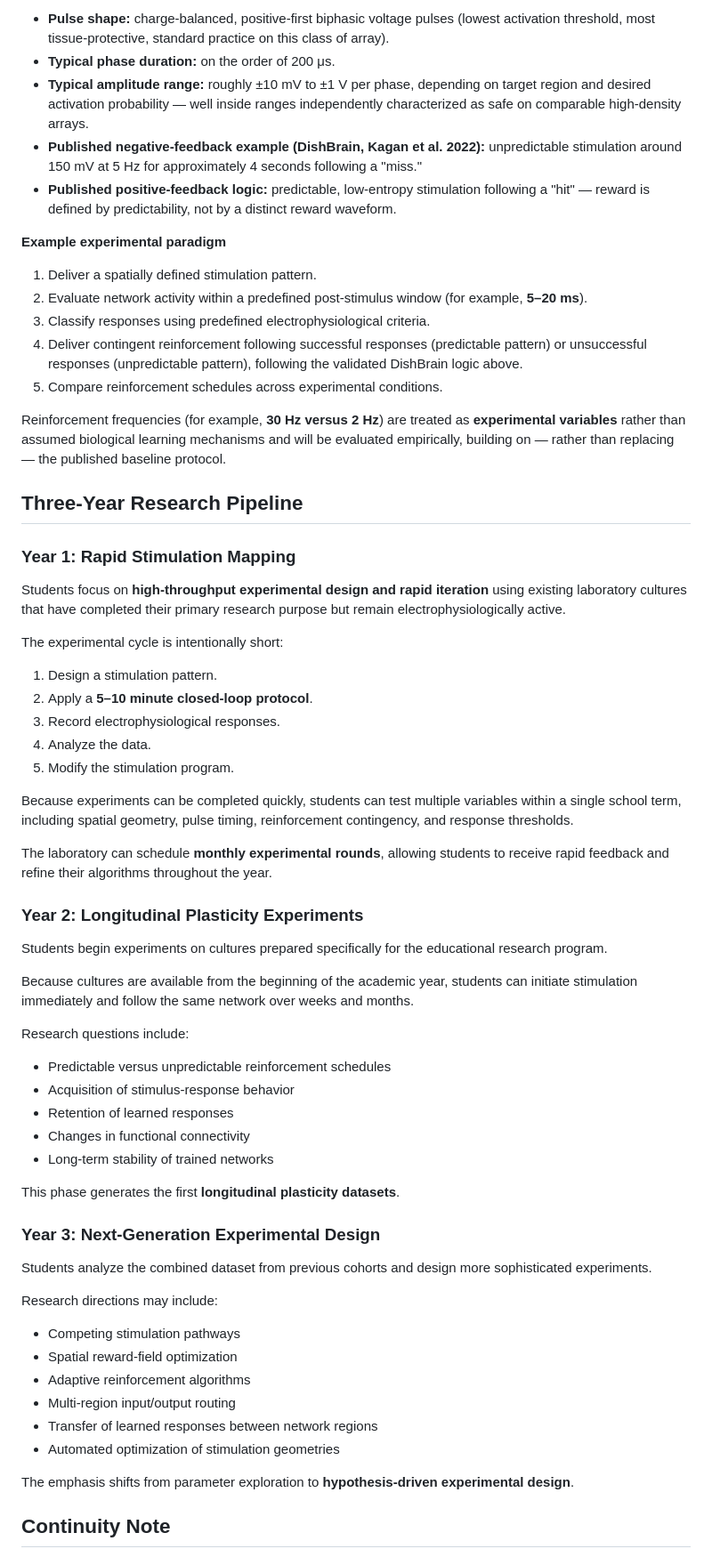
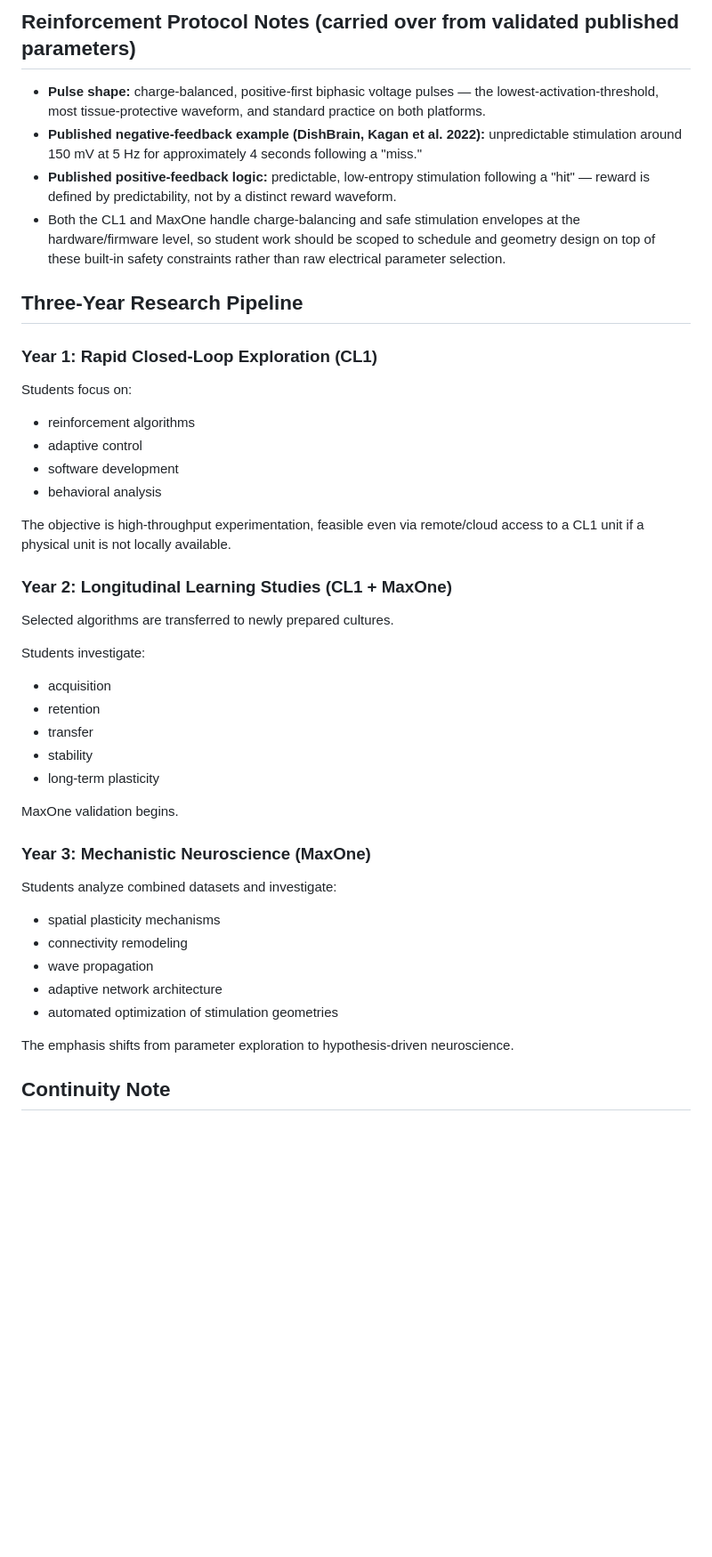
Before and after one commit to hpssjellis/neuro-ml, a Markdown page: README.md, the part around one of its changes. Shown at 89% size. Rendered like a GitHub page; blank space fills up the shorter version.

```diff
--- a/README.md
+++ b/README.md
@@ -70,68 +183,49 @@ Students will implement programmable reinforcement schedules using charge-balanc
 
-- **Pulse shape:** charge-balanced, positive-first biphasic voltage pulses (lowest activation threshold, most tissue-protective, standard practice on this class of array).
-- **Typical phase duration:** on the order of 200 μs.
-- **Typical amplitude range:** roughly ±10 mV to ±1 V per phase, depending on target region and desired activation probability — well inside ranges independently characterized as safe on comparable high-density arrays.
+## Reinforcement Protocol Notes (carried over from validated published parameters)
+
+- **Pulse shape:** charge-balanced, positive-first biphasic voltage pulses — the lowest-activation-threshold, most tissue-protective waveform, and standard practice on both platforms.
 - **Published negative-feedback example (DishBrain, Kagan et al. 2022):** unpredictable stimulation around 150 mV at 5 Hz for approximately 4 seconds following a "miss."
 - **Published positive-feedback logic:** predictable, low-entropy stimulation following a "hit" — reward is defined by predictability, not by a distinct reward waveform.
-
-**Example experimental paradigm**
-
-1. Deliver a spatially defined stimulation pattern.
-2. Evaluate network activity within a predefined post-stimulus window (for example, **5–20 ms**).
-3. Classify responses using predefined electrophysiological criteria.
-4. Deliver contingent reinforcement following successful responses (predictable pattern) or unsuccessful responses (unpredictable pattern), following the validated DishBrain logic above.
-5. Compare reinforcement schedules across experimental conditions.
-
-Reinforcement frequencies (for example, **30 Hz versus 2 Hz**) are treated as **experimental variables** rather than assumed biological learning mechanisms and will be evaluated empirically, building on — rather than replacing — the published baseline protocol.
+- Both the CL1 and MaxOne handle charge-balancing and safe stimulation envelopes at the hardware/firmware level, so student work should be scoped to schedule and geometry design on top of these built-in safety constraints rather than raw electrical parameter selection.
 
 ## Three-Year Research Pipeline
 
-### Year 1: Rapid Stimulation Mapping
+### Year 1: Rapid Closed-Loop Exploration (CL1)
 
-Students focus on **high-throughput experimental design and rapid iteration** using existing laboratory cultures that have completed their primary research purpose but remain electrophysiologically active.
+Students focus on:
 
-The experimental cycle is intentionally short:
+- reinforcement algorithms
+- adaptive control
+- software development
+- behavioral analysis
 
-1. Design a stimulation pattern.
-2. Apply a **5–10 minute closed-loop protocol**.
-3. Record electrophysiological responses.
-4. Analyze the data.
-5. Modify the stimulation program.
+The objective is high-throughput experimentation, feasible even via remote/cloud access to a CL1 unit if a physical unit is not locally available.
 
-Because experiments can be completed quickly, students can test multiple variables within a single school term, including spatial geometry, pulse timing, reinforcement contingency, and response thresholds.
+### Year 2: Longitudinal Learning Studies (CL1 + MaxOne)
 
-The laboratory can schedule **monthly experimental rounds**, allowing students to receive rapid feedback and refine their algorithms throughout the year.
+Selected algorithms are transferred to newly prepared cultures.
 
-### Year 2: Longitudinal Plasticity Experiments
+Students investigate:
 
-Students begin experiments on cultures prepared specifically for the educational research program.
+- acquisition
+- retention
+- transfer
+- stability
+- long-term plasticity
 
-Because cultures are available from the beginning of the academic year, students can initiate stimulation immediately and follow the same network over weeks and months.
+MaxOne validation begins.
 
-Research questions include:
+### Year 3: Mechanistic Neuroscience (MaxOne)
 
-- Predictable versus unpredictable reinforcement schedules
-- Acquisition of stimulus-response behavior
-- Retention of learned responses
-- Changes in functional connectivity
-- Long-term stability of trained networks
+Students analyze combined datasets and investigate:
 
-This phase generates the first **longitudinal plasticity datasets**.
+- spatial plasticity mechanisms
+- connectivity remodeling
+- wave propagation
+- adaptive network architecture
+- automated optimization of stimulation geometries
 
-### Year 3: Next-Generation Experimental Design
-
-Students analyze the combined dataset from previous cohorts and design more sophisticated experiments.
-
-Research directions may include:
-
-- Competing stimulation pathways
-- Spatial reward-field optimization
-- Adaptive reinforcement algorithms
-- Multi-region input/output routing
-- Transfer of learned responses between network regions
-- Automated optimization of stimulation geometries
-
-The emphasis shifts from parameter exploration to **hypothesis-driven experimental design**.
+The emphasis shifts from parameter exploration to hypothesis-driven neuroscience.
 
 ## Continuity Note
 
```
Also changed, not shown: other parts of README.md (+205 -91 lines).
